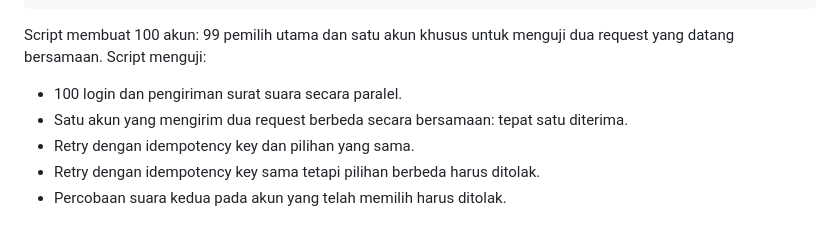
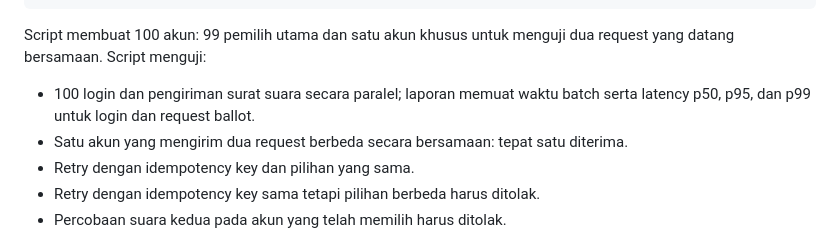
Before and after one commit to fadhilzulfiqar/evotingDPT, a Markdown page: docs/REVISION_V2_SETUP.md, the part around the change. Rendered like a GitHub page.

Commit message:
docs: include latency percentiles in load-test report

````diff
--- a/docs/REVISION_V2_SETUP.md
+++ b/docs/REVISION_V2_SETUP.md
@@ -48,7 +48,7 @@ node scripts/load-test-v2.mjs
 ```
 
 Script membuat 100 akun: 99 pemilih utama dan satu akun khusus untuk menguji dua request yang datang bersamaan. Script menguji:
-- 100 login dan pengiriman surat suara secara paralel.
+- 100 login dan pengiriman surat suara secara paralel; laporan memuat waktu batch serta latency p50, p95, dan p99 untuk login dan request ballot.
 - Satu akun yang mengirim dua request berbeda secara bersamaan: tepat satu diterima.
 - Retry dengan idempotency key dan pilihan yang sama.
 - Retry dengan idempotency key sama tetapi pilihan berbeda harus ditolak.
````
